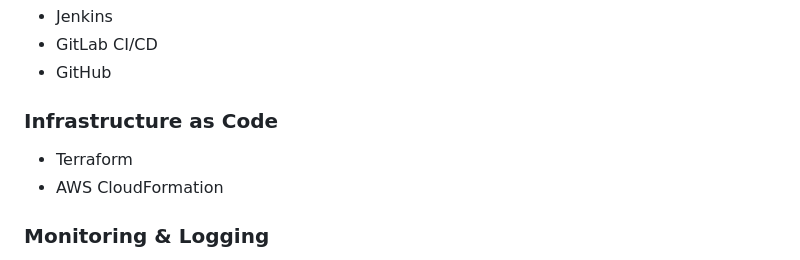
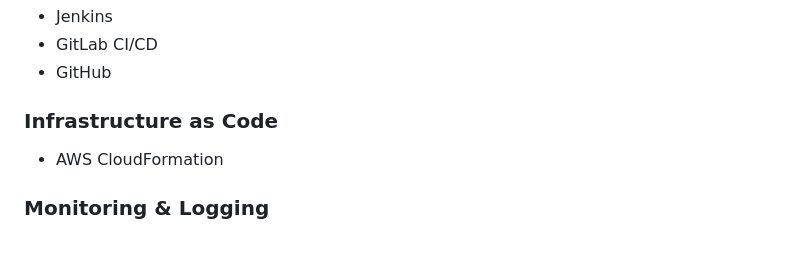
Before and after one commit to spandana1401/Spandana_Shetty, a Markdown page: README.md, the part around the change. GitHub-like rendering.

```diff
--- a/README.md
+++ b/README.md
@@ -103,7 +103,6 @@ Integrated contact form using FormSubmit that allows visitors to send messages d
 - GitHub
 
 ### Infrastructure as Code
-- Terraform
 - AWS CloudFormation
 
 ### Monitoring & Logging
```
